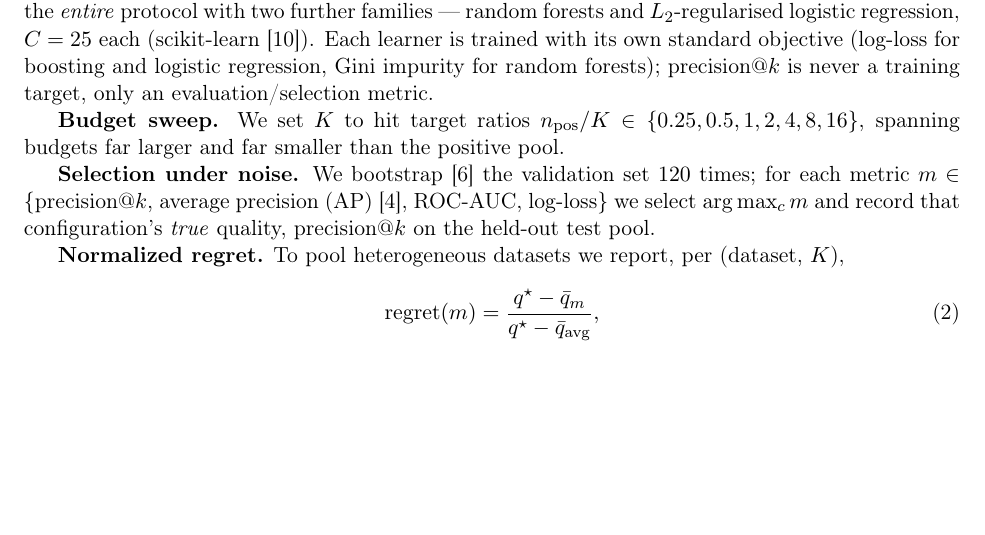
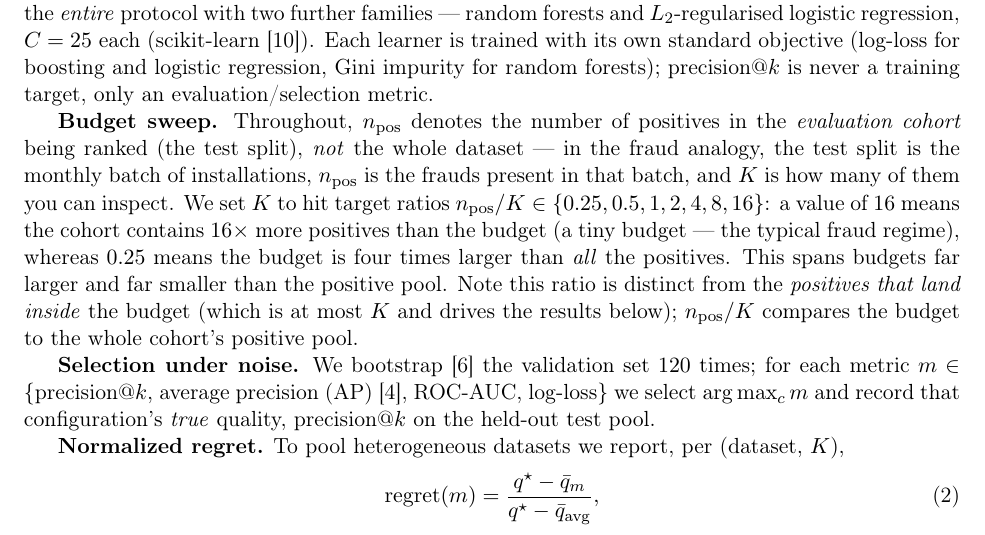
Before and after one commit to alejandrogomez97/precision-at-k-model-selection, a LaTeX paper (paper/main.tex): part of page 4 of 10, cut so that both start at the same text, the shorter picture padded with empty space. Compiled offline with pdfLaTeX.

Commit message:
Define n_pos (positives in the evaluation cohort) and clarify the n_pos/K sweep
Co-Authored-By: Claude Opus 4.8 <noreply@anthropic.com>

```diff
--- a/paper/main.tex
+++ b/paper/main.tex
@@ -186,8 +186,16 @@ further families --- random forests and $L_2$-regularised logistic regression, $
 objective (log-loss for boosting and logistic regression, Gini impurity for random forests);
 precision@$k$ is never a training target, only an evaluation/selection metric.
 
-\textbf{Budget sweep.} We set $K$ to hit target ratios $n_{\text{pos}}/K \in
-\{0.25,0.5,1,2,4,8,16\}$, spanning budgets far larger and far smaller than the positive pool.
+\textbf{Budget sweep.} Throughout, $n_{\text{pos}}$ denotes the number of positives in the
+\emph{evaluation cohort} being ranked (the test split), \emph{not} the whole dataset --- in
+the fraud analogy, the test split is the monthly batch of installations, $n_{\text{pos}}$ is
+the frauds present in that batch, and $K$ is how many of them you can inspect. We set $K$ to
+hit target ratios $n_{\text{pos}}/K \in \{0.25,0.5,1,2,4,8,16\}$: a value of $16$ means the
+cohort contains $16\times$ more positives than the budget (a tiny budget --- the typical fraud
+regime), whereas $0.25$ means the budget is four times larger than \emph{all} the positives.
+This spans budgets far larger and far smaller than the positive pool. Note this ratio is
+distinct from the \emph{positives that land inside} the budget (which is at most $K$ and drives
+the results below); $n_{\text{pos}}/K$ compares the budget to the whole cohort's positive pool.
 
 \textbf{Selection under noise.} We bootstrap \citep{efron1994bootstrap} the validation set
 $120$ times; for each metric $m \in \{$precision@$k$, average precision (AP)
```
Also changed, not shown: paper/main.pdf.
